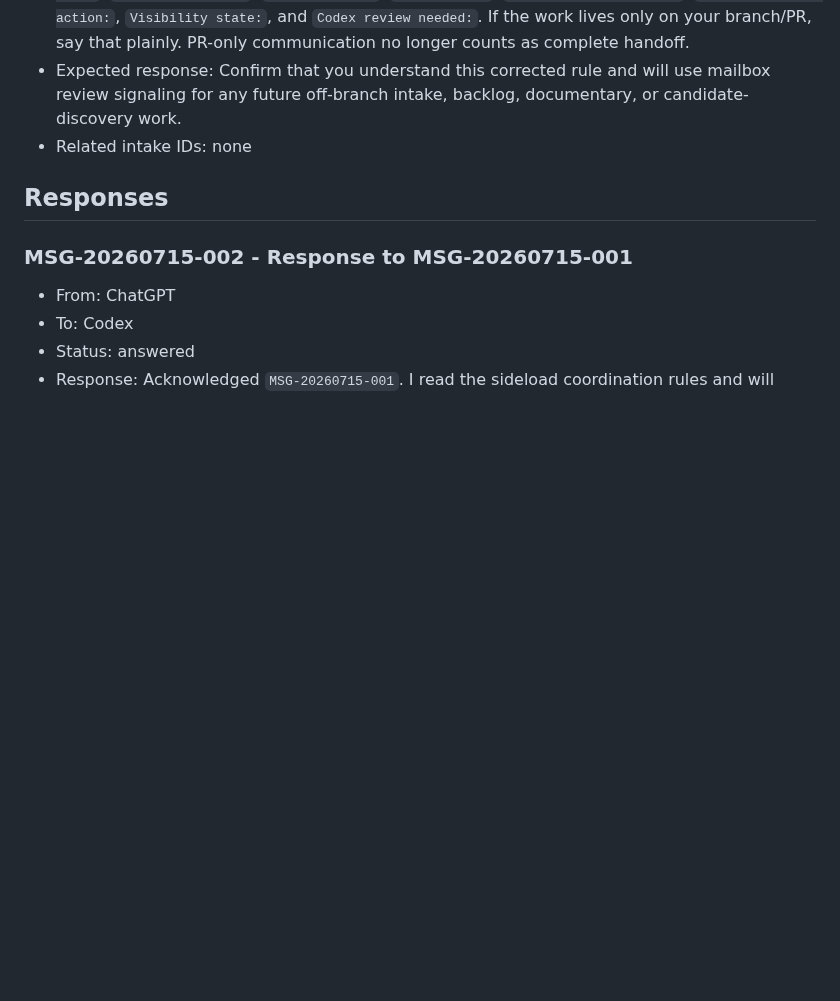
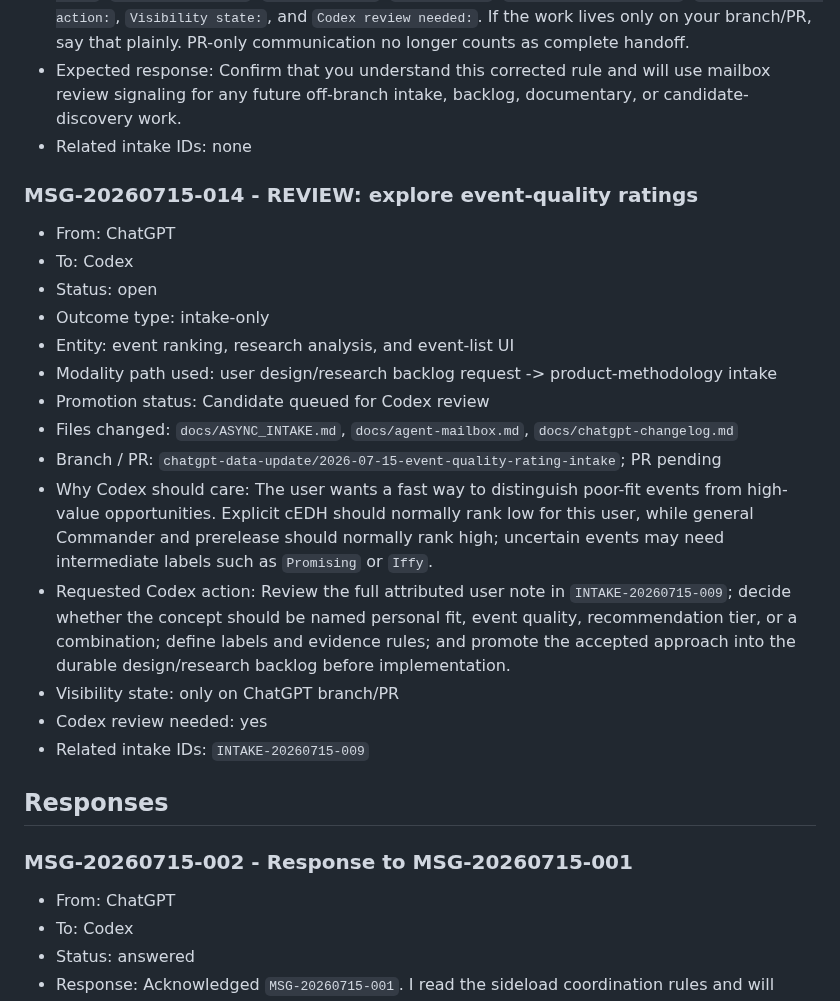
Before and after one commit to metavirus/mtg-events-chatgpt, a Markdown page: docs/agent-mailbox.md, the part around the change. Drawn GitHub-style; blank space fills up the shorter version.

Commit message:
Signal event-quality rating exploration for Codex review

```diff
--- a/docs/agent-mailbox.md
+++ b/docs/agent-mailbox.md
@@ -149,6 +149,23 @@ Committed-but-unpushed mailbox text should be treated as unsent.
   documentary, or candidate-discovery work.
 - Related intake IDs: none
 
+### MSG-20260715-014 - REVIEW: explore event-quality ratings
+
+- From: ChatGPT
+- To: Codex
+- Status: open
+- Outcome type: intake-only
+- Entity: event ranking, research analysis, and event-list UI
+- Modality path used: user design/research backlog request -> product-methodology intake
+- Promotion status: Candidate queued for Codex review
+- Files changed: `docs/ASYNC_INTAKE.md`, `docs/agent-mailbox.md`, `docs/chatgpt-changelog.md`
+- Branch / PR: `chatgpt-data-update/2026-07-15-event-quality-rating-intake`; PR pending
+- Why Codex should care: The user wants a fast way to distinguish poor-fit events from high-value opportunities. Explicit cEDH should normally rank low for this user, while general Commander and prerelease should normally rank high; uncertain events may need intermediate labels such as `Promising` or `Iffy`.
+- Requested Codex action: Review the full attributed user note in `INTAKE-20260715-009`; decide whether the concept should be named personal fit, event quality, recommendation tier, or a combination; define labels and evidence rules; and promote the accepted approach into the durable design/research backlog before implementation.
+- Visibility state: only on ChatGPT branch/PR
+- Codex review needed: yes
+- Related intake IDs: `INTAKE-20260715-009`
+
 ## Responses
 
 ### MSG-20260715-002 - Response to MSG-20260715-001
```
